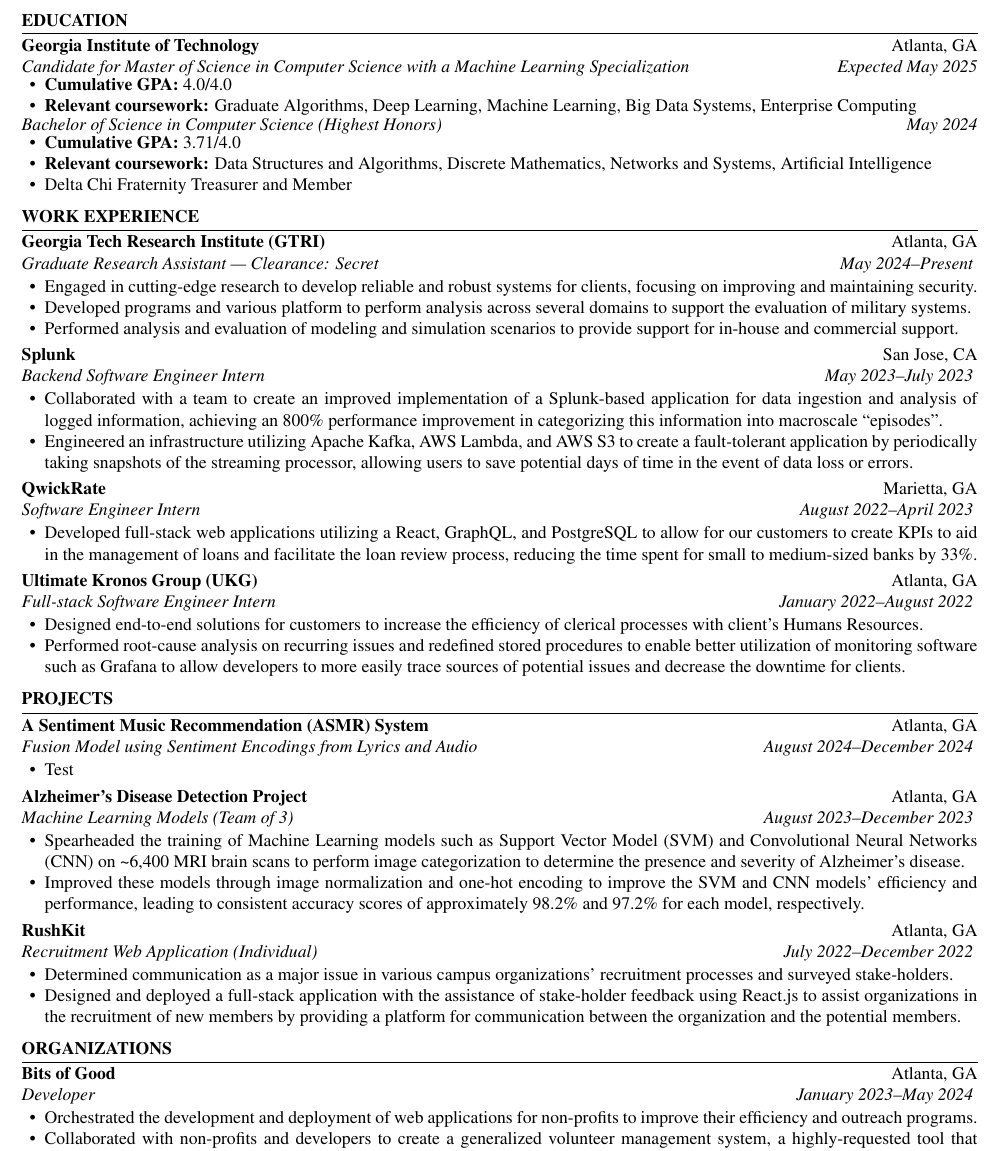
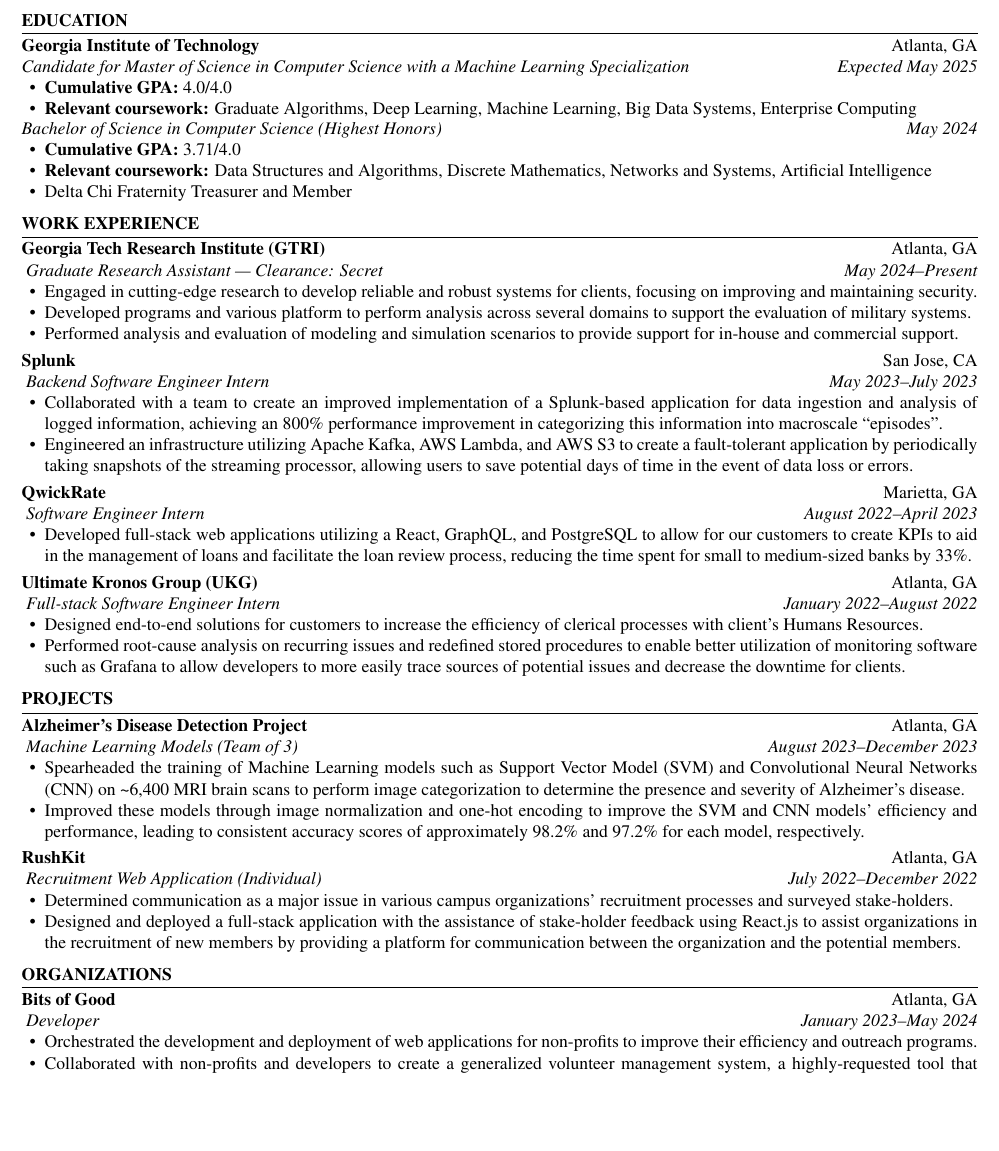
Before and after one commit to austin-bmitchell15/austin-mitchell-resume, a LaTeX CV (resume.tex): part of page 1 of 2 before the commit and part of the page after it, cut so that both start at the same text, the shorter picture padded with empty space. Compiled offline with pdfLaTeX.

Commit message:
Finished refresh and improved some of the styling.

```diff
--- a/resume.tex
+++ b/resume.tex
@@ -51,50 +51,30 @@
 %%%%%%%%%%%%%%%            WORK EXPERIENCE               %%%%%%%%%%%%%%%
 
 \begin{workSection}{Work Experience}
-    \experienceItem[
-        company=Georgia Tech Research Institute (GTRI),
-        location=Atlanta{,} GA,
-        position=Graduate Research Assistant --- Clearance: Secret,
-        duration=May 2024\textendash{Present}
-    ]
-    \begin{bullets}
+    % \begin{experience}{Aruba Networks @ Hewlett Packard Enterprise (HPE)}{San Jose{,} CA}{Edge Cloud Developer}{July 2025-Present}
+    %     \item Test
+    % \end{experience}
+
+    \begin{experience}{Georgia Tech Research Institute (GTRI)}{Atlanta{,} GA}{Graduate Research Assistant --- Clearance: Secret}{May 2024\textendash{Present}}
         \item Engaged in cutting-edge research to develop reliable and robust systems for clients, focusing on improving and maintaining security.
         \item Developed programs and various platform to perform analysis across several domains to support the evaluation of military systems.
         \item Performed analysis and evaluation of modeling and simulation scenarios to provide support for in-house and commercial support.
-    \end{bullets}
+    \end{experience}
 
-    \experienceItem[
-        company=Splunk,
-        location=San Jose{,} CA,
-        position=Backend Software Engineer Intern,
-        duration=May 2023\textendash{July 2023}
-    ]
-    \begin{bullets}
+    \begin{experience}{Splunk}{San Jose, CA}{Backend Software Engineer Intern}{May 2023\textendash{July 2023}}
         \item Collaborated with a team to create an improved implementation of a Splunk-based application for data ingestion and analysis of logged information, achieving an 800\% performance improvement in categorizing this information into macroscale ``episodes''.
         \item Engineered an infrastructure utilizing Apache Kafka, AWS Lambda, and AWS S3 to create a fault-tolerant application by periodically taking snapshots of the streaming processor, allowing users to save potential days of time in the event of data loss or errors.
-    \end{bullets}
+    \end{experience}
 
-    \experienceItem[
-        company=QwickRate,
-        location=Marietta{,} GA,
-        position=Software Engineer Intern,
-        duration=August 2022\textendash{April 2023}
-    ]
-    \begin{bullets}
+    \begin{experience}{QwickRate}{Marietta, GA}{Software Engineer Intern}{August 2022\textendash{April 2023}}
         \item Developed full-stack web applications utilizing a React, GraphQL, and PostgreSQL to allow for our customers to create KPIs to aid in the management of loans and facilitate the loan review process, reducing the time spent for small to medium-sized banks by 33\%.
-    \end{bullets}
+    \end{experience}
 
-     \experienceItem[
-        company=Ultimate Kronos Group (UKG),
-        location=Atlanta{,} GA,
-        position=Full-stack Software Engineer Intern,
-        duration=January 2022\textendash{August 2022},
-     ]
-    \begin{bullets}
+     \begin{experience}{Ultimate Kronos Group (UKG)}{Atlanta, GA}{Full-stack Software Engineer Intern}{January 2022\textendash{August 2022}}
         \item Designed end-to-end solutions for customers to increase the efficiency of clerical processes with client's Humans Resources.
         %\item Redesigned SQL stored procedures to alleviate indexing complexity on the database and decrease the processing time by 15\%.%
         \item Performed root-cause analysis on recurring issues and redefined stored procedures to enable better utilization of monitoring software such as Grafana to allow developers to more easily trace sources of potential issues and decrease the downtime for clients.
-    \end{bullets}
+    \end{experience}
 
 \end{workSection}
 
@@ -102,52 +82,26 @@
 
 
 \begin{workSection}{Projects}
-    \customItem[
-        title=A Sentiment Music Recommendation (ASMR) System,
-        duration=August 2024\textendash{December 2024},
-        keyHighlight=Fusion Model using Sentiment Encodings from Lyrics and Audio,
-        location=Atlanta{,} GA
-    ]
-    \begin{bullets}
-        \item Test
-    \end{bullets}
-    \customItem[
-        title=Alzheimer's Disease Detection Project,
-        duration=August 2023\textendash{December 2023},
-        keyHighlight=Machine Learning Models (Team of 3),
-        location=Atlanta{,} GA
-    ]
-    \begin{bullets}
+    \begin{experience}{Alzheimer's Disease Detection Project}{Atlanta, GA}{Machine Learning Models (Team of 3)}{August 2023\textendash{December 2023}}
         \item Spearheaded the training of Machine Learning models such as Support Vector Model (SVM) and Convolutional Neural Networks (CNN) on \textasciitilde{6,400} MRI brain scans to perform image categorization to determine the presence and severity of Alzheimer's disease.
         \item Improved these models through image normalization and one-hot encoding to improve the SVM and CNN models' efficiency and performance, leading to consistent accuracy scores of approximately 98.2\% and 97.2\% for each model, respectively.
-    \end{bullets}
+    \end{experience}
 
-    \customItem[
-    title=RushKit,
-    duration=July 2022\textendash{December 2022},
-    keyHighlight=Recruitment Web Application (Individual),
-    location=Atlanta{,} GA
-    ]
-    \begin{bullets}
+    \begin{experience}{RushKit}{Atlanta, GA}{Recruitment Web Application (Individual)}{July 2022\textendash{December 2022}}
         \item Determined communication as a major issue in various campus organizations' recruitment processes and surveyed stake-holders.
         \item Designed and deployed a full-stack application with the assistance of stake-holder feedback using React.js to assist organizations in the recruitment of new members by providing a platform for communication between the organization and the potential members.
-    \end{bullets}
+    \end{experience}
+
 \end{workSection}
+
 
 %%%%%%%%%%%%%%%            ORGANIZATIONS               %%%%%%%%%%%%%%%
 
 \begin{workSection}{Organizations}
-    \customItem[
-        title=Bits of Good,
-        keyHighlight=Developer,
-        duration=January 2023\textendash{May 2024},
-        location=Atlanta{,} GA
-    ]
-    \begin{bullets}
-       \item Orchestrated the development and deployment of web applications for non-profits to improve their efficiency and outreach programs.
-       \item Collaborated with non-profits and developers to create a generalized volunteer management system, a highly-requested tool that improves the administrative workflow by over 50\% by providing methods of organizing volunteers and centralizing information.
-
-    \end{bullets}
+      \begin{experience}{Bits of Good}{Atlanta, GA}{Developer}{January 2023\textendash{May 2024}}
+        \item Orchestrated the development and deployment of web applications for non-profits to improve their efficiency and outreach programs.
+        \item Collaborated with non-profits and developers to create a generalized volunteer management system, a highly-requested tool that improves the administrative workflow by over 50\% by providing methods of organizing volunteers and centralizing information.
+    \end{experience}
 
 \end{workSection}
 
```
Also changed, not shown: resume.cls (+11 -1 lines), resume.pdf.
